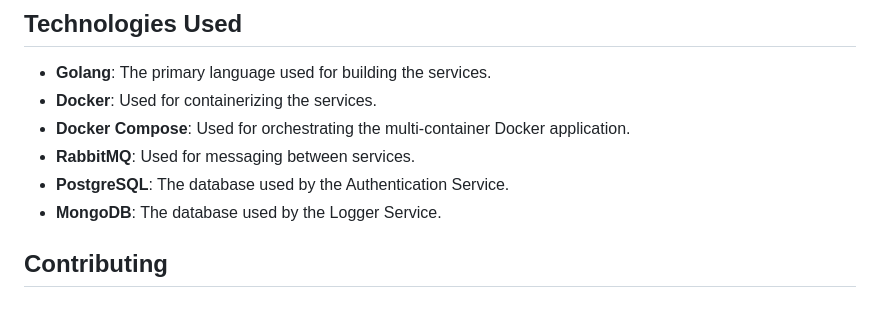
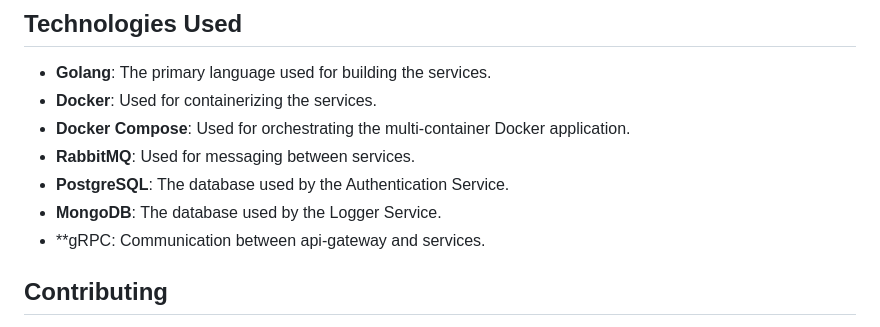
Before and after one commit to Meenachinmay/microservices-golang, a Markdown page: README.md, the part around the change. Drawn GitHub-style.

```diff
--- a/README.md
+++ b/README.md
@@ -106,6 +106,7 @@ The Listener Service listens for events from RabbitMQ and processes them. It han
 - **RabbitMQ**: Used for messaging between services.
 - **PostgreSQL**: The database used by the Authentication Service.
 - **MongoDB**: The database used by the Logger Service.
+- **gRPC: Communication between api-gateway and services.
 
 ## Contributing
 
```
